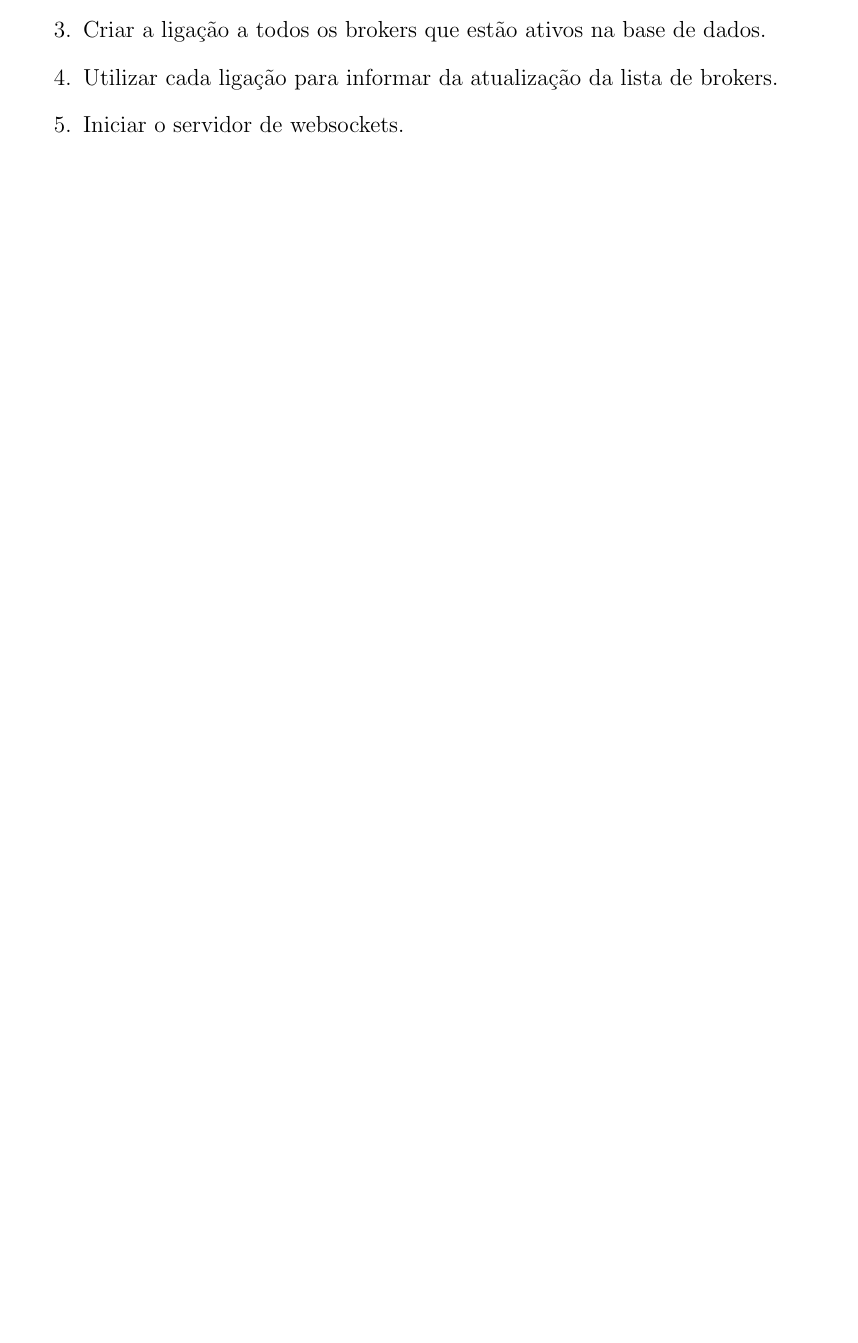
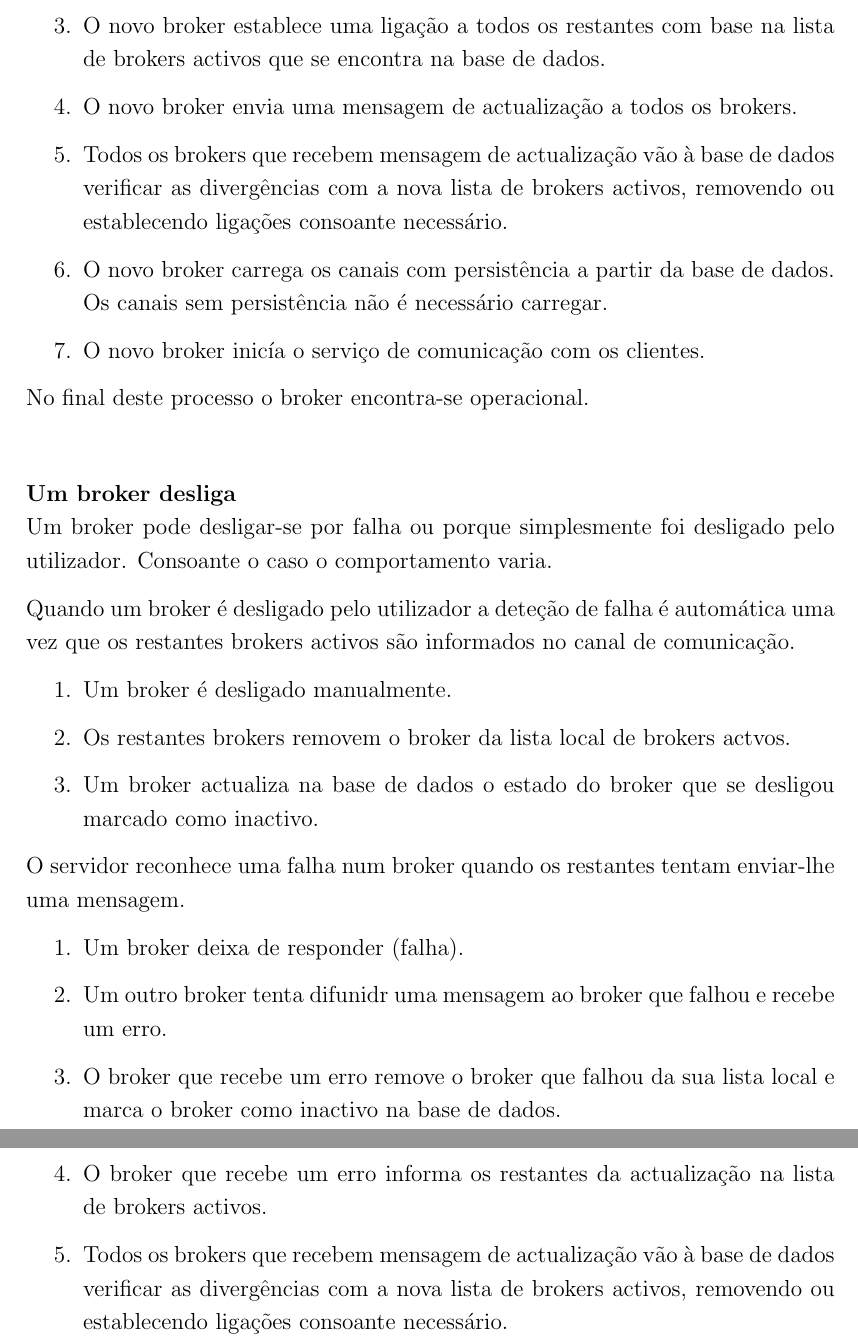
Before and after one commit to gabrielpoca/eventmachinemom, a LaTeX paper (report/report.tex, which reads report/server.tex): part of page 20 of 30 before the commit and two parts of pages 21 and 22 of 32 after it, the two joined at a grey line, cut at the place of the change, the shorter picture padded with empty space. Compiled offline with pdfLaTeX.

Commit message:
server components

```diff
--- a/report/server.tex
+++ b/report/server.tex
@@ -40,4 +44,33 @@ O serviço de comunicação com os clientes responde aos seguintes eventos de um
-\item Criar a ligação a todos os brokers que estão ativos na base de dados.
-\item Utilizar cada ligação para informar da atualização da lista de brokers.
-\item Iniciar o servidor de websockets.
+\item O novo broker inicía o serviço de sincronização.
+\item O novo broker regista o endereço na base de dados.
+\item O novo broker establece uma ligação a todos os restantes com base na lista de brokers activos que se encontra na base de dados.
+\item O novo broker envia uma mensagem de actualização a todos os brokers.
+\item Todos os brokers que recebem mensagem de actualização vão à base de dados verificar as divergências com a nova lista de brokers activos, removendo ou establecendo ligações consoante necessário.
+\item O novo broker carrega os canais com persistência a partir da base de dados. Os canais sem persistência não é necessário carregar.
+\item O novo broker inicía o serviço de comunicação com os clientes.
 \end{enumerate}
+
+No final deste processo o broker encontra-se operacional.
+
+\hl{}
+
+\textbf{Um broker desliga}\\
+Um broker pode desligar-se por falha ou porque simplesmente foi desligado pelo utilizador. Consoante o caso o comportamento varia.
+
+Quando um broker é desligado pelo utilizador a deteção de falha é automática uma vez que os restantes brokers activos são informados no canal de comunicação.
+
+\begin{enumerate}
+\item Um broker é desligado manualmente.
+\item Os restantes brokers removem o broker da lista local de brokers actvos.
+\item Um broker actualiza na base de dados o estado do broker que se desligou marcado como inactivo.
+\end{enumerate}
+
+O servidor reconhece uma falha num broker quando os restantes tentam enviar-lhe uma mensagem.
+
+\begin{enumerate}
+\item Um broker deixa de responder (falha).
+\item Um outro broker tenta difunidr uma mensagem ao broker que falhou e recebe um erro.
+\item O broker que recebe um erro remove o broker que falhou da sua lista local e marca o broker como inactivo na base de dados.
+\item O broker que recebe um erro informa os restantes da actualização na lista de brokers activos.
+\item Todos os brokers que recebem mensagem de actualização vão à base de dados verificar as divergências com a nova lista de brokers activos, removendo ou establecendo ligações consoante necessário.
+\end{enumerate}
```
Also changed, not shown: report/server.tex (24 more changed lines).
